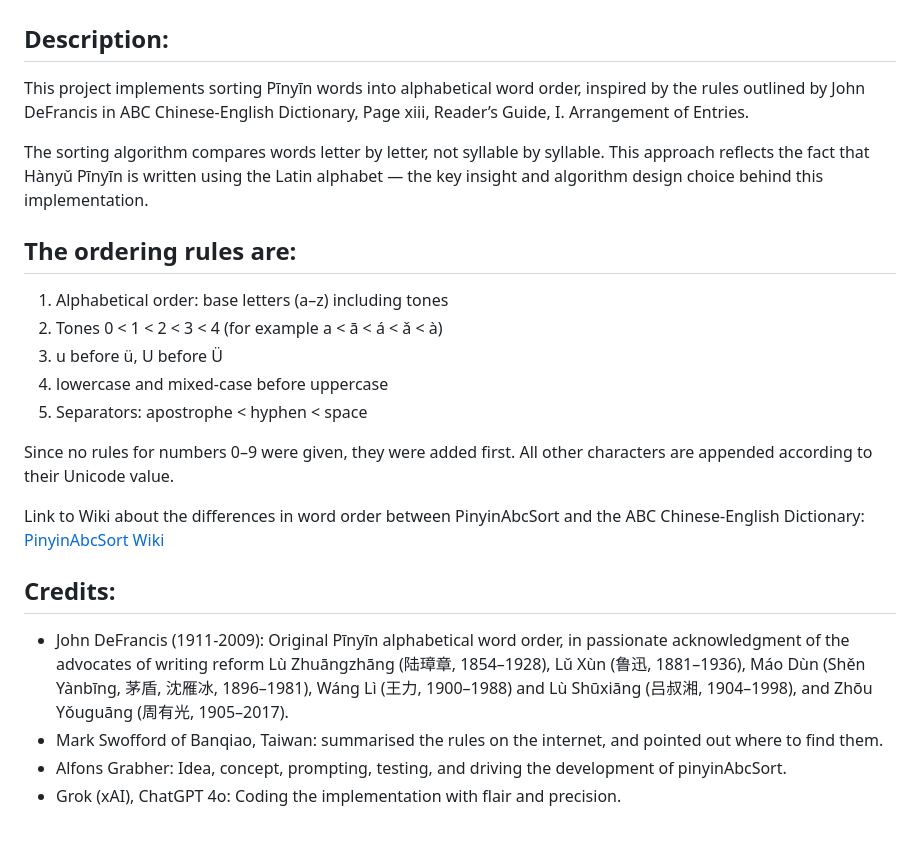
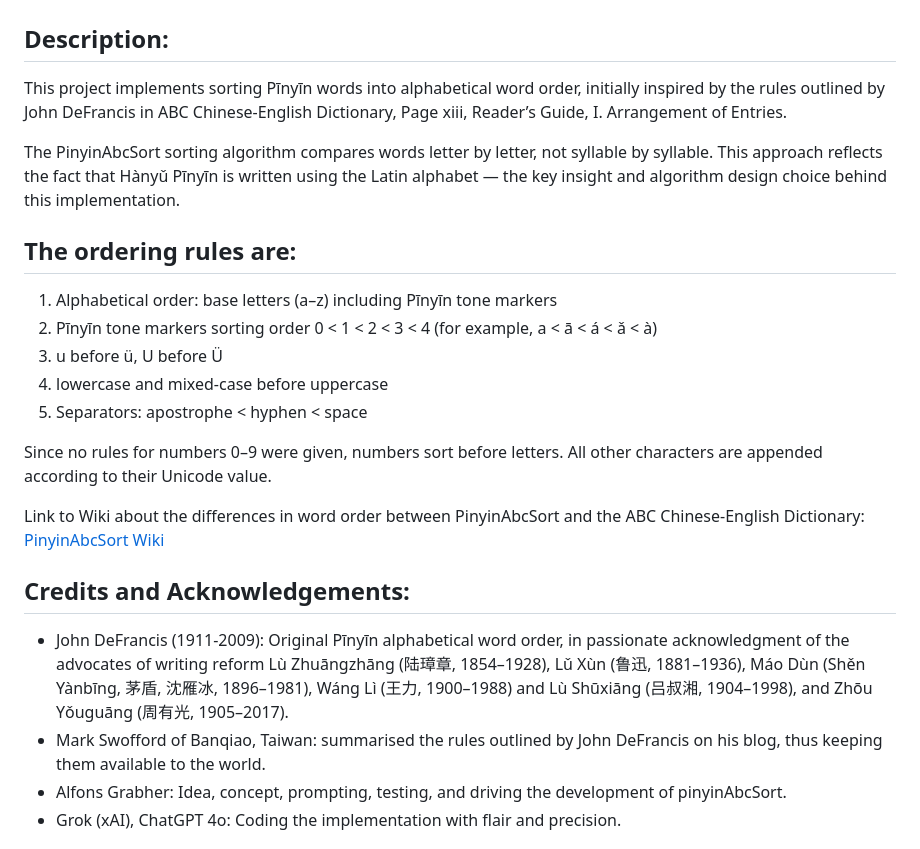
Before and after one commit to alfons/PinyinStrictSort, a Markdown page: readme.md, the part around the change. GitHub-like rendering.

```diff
--- a/readme.md
+++ b/readme.md
@@ -2,31 +2,31 @@
 
 ## Description:
 
-This project implements sorting Pīnyīn words into alphabetical word order, inspired by the rules outlined by John DeFrancis in ABC Chinese-English Dictionary, Page xiii, Reader’s Guide, I. Arrangement of Entries.
+This project implements sorting Pīnyīn words into alphabetical word order, initially inspired by the rules outlined by John DeFrancis in ABC Chinese-English Dictionary, Page xiii, Reader’s Guide, I. Arrangement of Entries.
 
-The sorting algorithm compares words letter by letter, not syllable by syllable. This approach reflects the fact that Hànyǔ Pīnyīn is written using the Latin alphabet — the key insight and algorithm design choice behind this implementation.
+The PinyinAbcSort sorting algorithm compares words letter by letter, not syllable by syllable. This approach reflects the fact that Hànyǔ Pīnyīn is written using the Latin alphabet — the key insight and algorithm design choice behind this implementation.
 
 ## The ordering rules are:
 
- 1. Alphabetical order: base letters (a–z) including tones
- 2. Tones 0 < 1 < 2 < 3 < 4 (for example a < ā < á < ǎ < à)
+ 1. Alphabetical order: base letters (a–z) including Pīnyīn tone markers
+ 2. Pīnyīn tone markers sorting order 0 < 1 < 2 < 3 < 4 (for example, a < ā < á < ǎ < à)
  3. u before ü, U before Ü
  4. lowercase and mixed-case before uppercase
  5. Separators: apostrophe < hyphen < space
 
-Since no rules for numbers 0–9 were given, they were added first. All other characters are appended according to their Unicode value.
+Since no rules for numbers 0–9 were given, numbers sort before letters. All other characters are appended according to their Unicode value.
 
 Link to Wiki about the differences in word order between PinyinAbcSort and the ABC Chinese-English Dictionary: [PinyinAbcSort Wiki](https://github.com/alfons/PinyinAbcSort/wiki)
 
-## Credits:
+## Credits and Acknowledgements:
 
  - John DeFrancis (1911-2009): Original Pīnyīn alphabetical word order, in passionate
    acknowledgment of the advocates of writing reform Lù Zhuāngzhāng (陆璋章,
    1854–1928), Lǔ Xùn (鲁迅, 1881–1936), Máo Dùn (Shěn Yànbīng, 茅盾, 沈雁冰,
    1896–1981), Wáng Lì (王力, 1900–1988) and Lù Shūxiāng (吕叔湘, 1904–1998),
    and Zhōu Yǒuguāng (周有光, 1905–2017).
- - Mark Swofford of Banqiao, Taiwan: summarised the rules on the internet, and
-   pointed out where to find them.
+ - Mark Swofford of Banqiao, Taiwan: summarised the rules outlined by John DeFrancis
+   on his blog, thus keeping them available to the world.
  - Alfons Grabher: Idea, concept, prompting, testing, and driving the
    development of pinyinAbcSort.
  - Grok (xAI), ChatGPT 4o: Coding the implementation with flair and precision.
```
